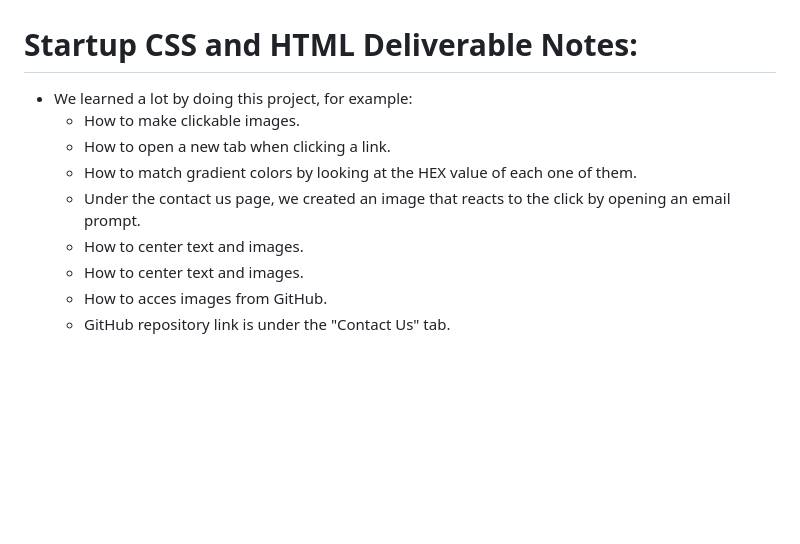
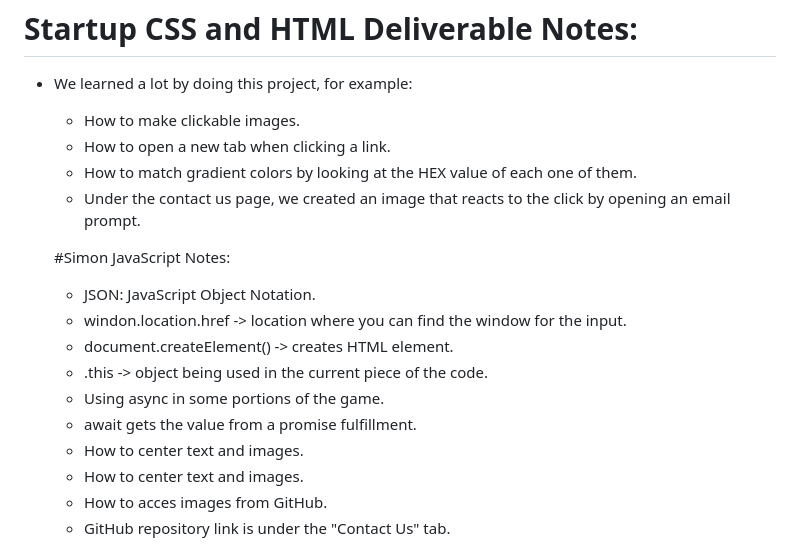
Before and after one commit to rperbichi/Startup, a Markdown page: README.md, the part around the change. Rendered like a GitHub page; blank space fills up the shorter version.

```diff
--- a/README.md
+++ b/README.md
@@ -46,6 +46,14 @@ Playing around with the example file made me have a better understanding of how
     - How to open a new tab when clicking a link.
     - How to match gradient colors by looking at the HEX value of each one of them.
     - Under the contact us page, we created an image that reacts to the click by opening an email prompt.
+
+    #Simon JavaScript Notes:
+    - JSON: JavaScript Object Notation.
+    - windon.location.href -> location where you can find the window for the input.
+    - document.createElement() -> creates HTML element.
+    - .this -> object being used in the current piece of the code.
+    - Using async in some portions of the game.
+    - await gets the value from a promise fulfillment.
     - How to center text and images.
     - How to  center text and images.
     - How to acces images from GitHub.
```
